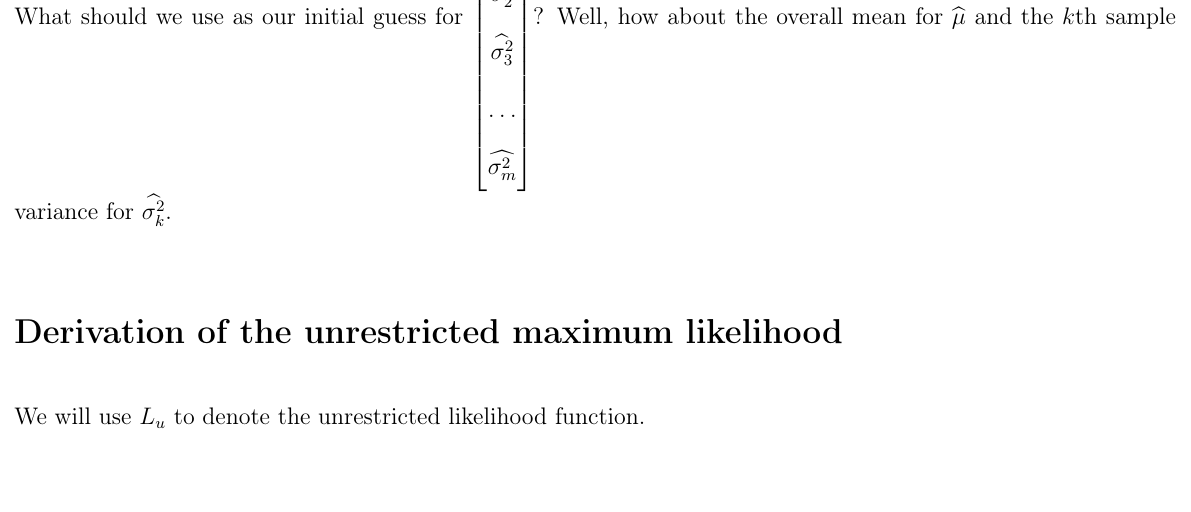
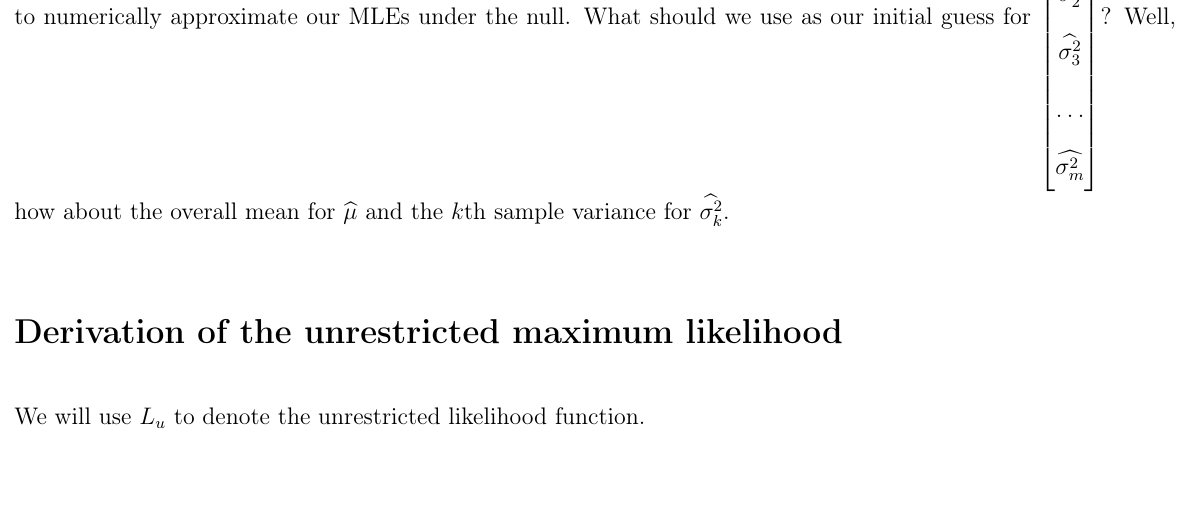
Before and after one commit to fusion809/LRT-normal-nonconst-var, a LaTeX document (doc.tex): part of page 7 of 9, cut so that both start at the same text. Compiled offline with LaTeX, dvips and Ghostscript.

Commit message:
Improving docs

```diff
--- a/doc.tex
+++ b/doc.tex
@@ -184,6 +184,6 @@
 	\end{align*}
 
-	What should we use as our initial guess for $\left[\begin{matrix}
+	to numerically approximate our MLEs under the null. What should we use as our initial guess for $\left[\begin{matrix}
 		\wmu \\
 		\wst{1} \\
 		\wst{2} \\
```
Also changed, not shown: doc.pdf, doc.tex (2 more changed lines).
